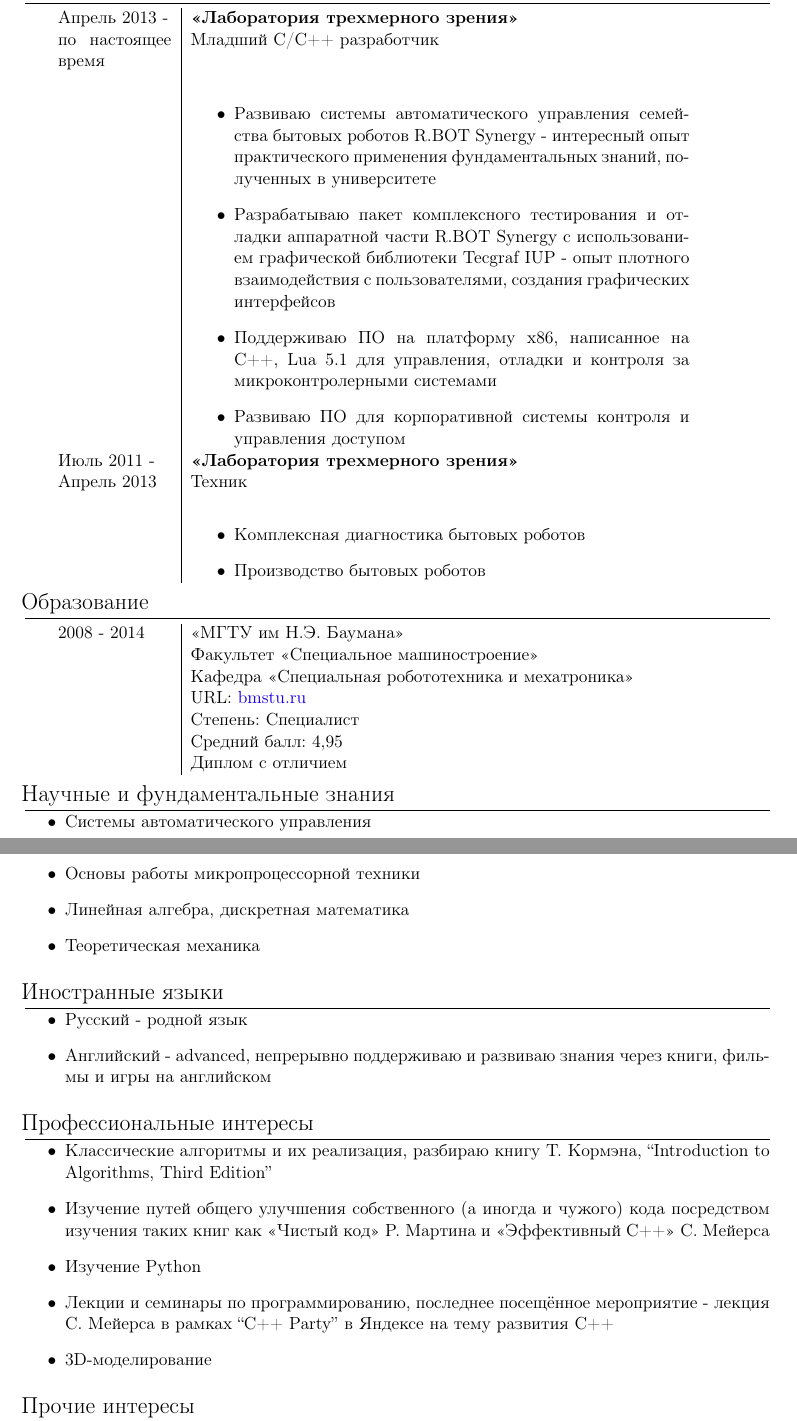
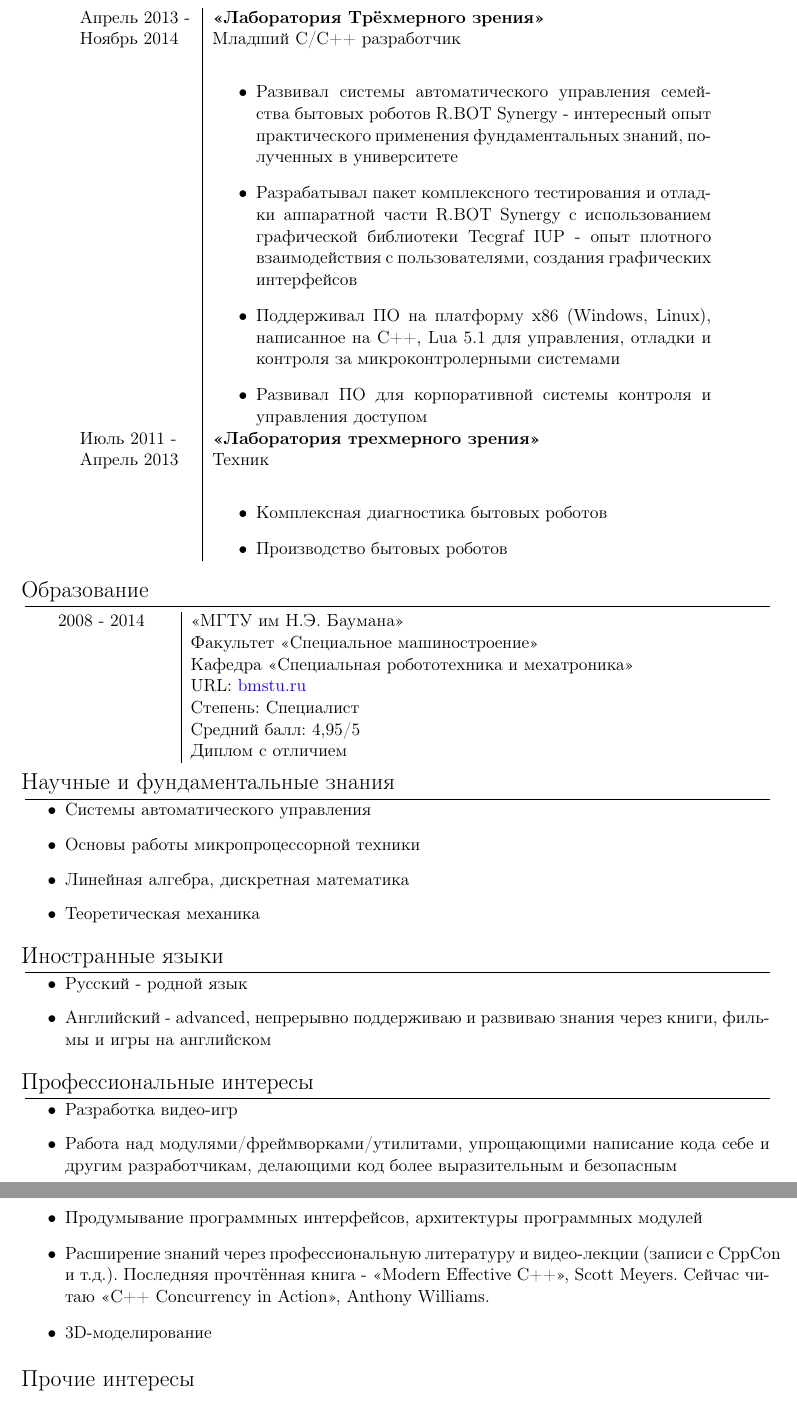
Before and after one commit to SergNikitin/curriculum_vitae, a LaTeX document (src/ru/main.tex): two parts of pages 1 and 2 of 2 before the commit and two parts of pages 2 and 3 of 3 after it, joined at a grey line, cut so that both start at the same text. Compiled offline with pdfLaTeX.

Commit message:
updated russian CV

```diff
--- a/src/ru/main.tex
+++ b/src/ru/main.tex
@@ -1,20 +1,21 @@
 \documentclass[a4paper, 11pt]{article}
 \usepackage [utf8] {inputenc}
-% включаем переносы для русского и английского языка
+% Russian and english word-wrap
 \usepackage[english,russian]{babel}
-% Начинать первый параграф раздела следует с красной строки
+% Start new lines with a shift from the left
 \usepackage{indentfirst}
-% Выбор внутренней TEX−кодировки
+% Choosing of internal TEX-encoding
 \usepackage[T2A]{fontenc}
 
 \usepackage{cmap}
 \usepackage{xcolor}
+\usepackage{longtable}
 
 \usepackage{hyperref}
 \definecolor{LINKCOLOUR}{rgb}{0.1,0.0,0.9}
 \hypersetup{colorlinks,breaklinks,urlcolor=LINKCOLOUR,linkcolor=LINKCOLOUR}
 
-\usepackage{geometry} % Поля страницы
+\usepackage{geometry} % Page margins
 \geometry{left=2.5cm}
 \geometry{right=2cm}
 \geometry{top=2cm}
@@ -49,6 +51,3 @@
 \end{tabular}
 
 \section{Опыт работы}
-\begin{tabular}{p{25mm}|p{110mm}}
-    Апрель 2013 -       & \textbf{«Лаборатория трехмерного зрения»}                 \\
-    по настоящее время  & Младший C/C++ разработчик                                 \\
@@ -55,3 +57,2 @@
                         &
     \begin{itemize}
-        \item   Развиваю системы автоматического управления семейства бытовых
@@ -58,15 +77,23 @@
+    \pagebreak[4]
+    Апрель 2013 -       & \textbf{«Лаборатория Трёхмерного зрения»}                 \\
+    Ноябрь 2014         & Младший C/C++ разработчик                                 \\
+                        &
+    \begin{itemize}
+        \item   Развивал системы автоматического управления семейства бытовых
                 роботов R.BOT Synergy - интересный опыт практического применения
                 фундаментальных знаний, полученных в университете
-        \item   Разрабатываю пакет комплексного тестирования и отладки аппаратной
+        \item   Разрабатывал пакет комплексного тестирования и отладки аппаратной
                 части R.BOT Synergy с использованием графической библиотеки
                 Tecgraf IUP - опыт плотного взаимодействия с пользователями,
                 создания графических интерфейсов
-        \item   Поддерживаю ПО на платформу x86, написанное на C++, Lua 5.1
-                для управления, отладки и контроля за микроконтролерными системами
-        \item   Развиваю ПО для корпоративной системы контроля и управления
+        \item   Поддерживал ПО на платформу x86 (Windows, Linux), написанное на
+                C++, Lua 5.1 для управления, отладки и контроля за
+                микроконтролерными системами
+        \item   Развивал ПО для корпоративной системы контроля и управления
                 доступом
     \end{itemize}                                                                   \\
 
+    \pagebreak[3]
     Июль 2011 - & \textbf{«Лаборатория трехмерного зрения»}                         \\
     Апрель 2013 & Техник                                                            \\
                 &
@@ -104,15 +131,15 @@
 
 \section{Профессиональные интересы}
 \begin{itemize}
-    \item   Классические алгоритмы и их реализация, разбираю книгу Т. Кормэна,
-            ``Introduction to Algorithms, Third Edition''
-    \item   Изучение путей общего улучшения собственного (а иногда и чужого)
-            кода посредством изучения таких книг как «Чистый код» Р. Мартина и
-            «Эффективный C++» С. Мейерса
-    \item   Изучение Python
-    \item   Лекции и семинары по программированию, последнее посещённое мероприятие
-            - лекция С. Мейерса в рамках ``C++ Party'' в Яндексе на тему развития
-            С++
+    \item   Разработка видео-игр
+    \item   Работа над модулями/фреймворками/утилитами, упрощающими написание
+            кода себе и другим разработчикам, делающими код более выразительным
+            и безопасным
+    \item   Продумывание программных интерфейсов, архитектуры программных модулей
+    \item   Расширение знаний через профессиональную литературу и видео-лекции
+            (записи с CppCon и т.д.). Последняя прочтённая книга - «Modern
+            Effective C++», Scott Meyers. Сейчас читаю «C++ Concurrency in
+            Action», Anthony Williams.
     \item   3D-моделирование
 \end{itemize}
 
```
Also changed, not shown: src/ru/main.tex (49 more changed lines).
